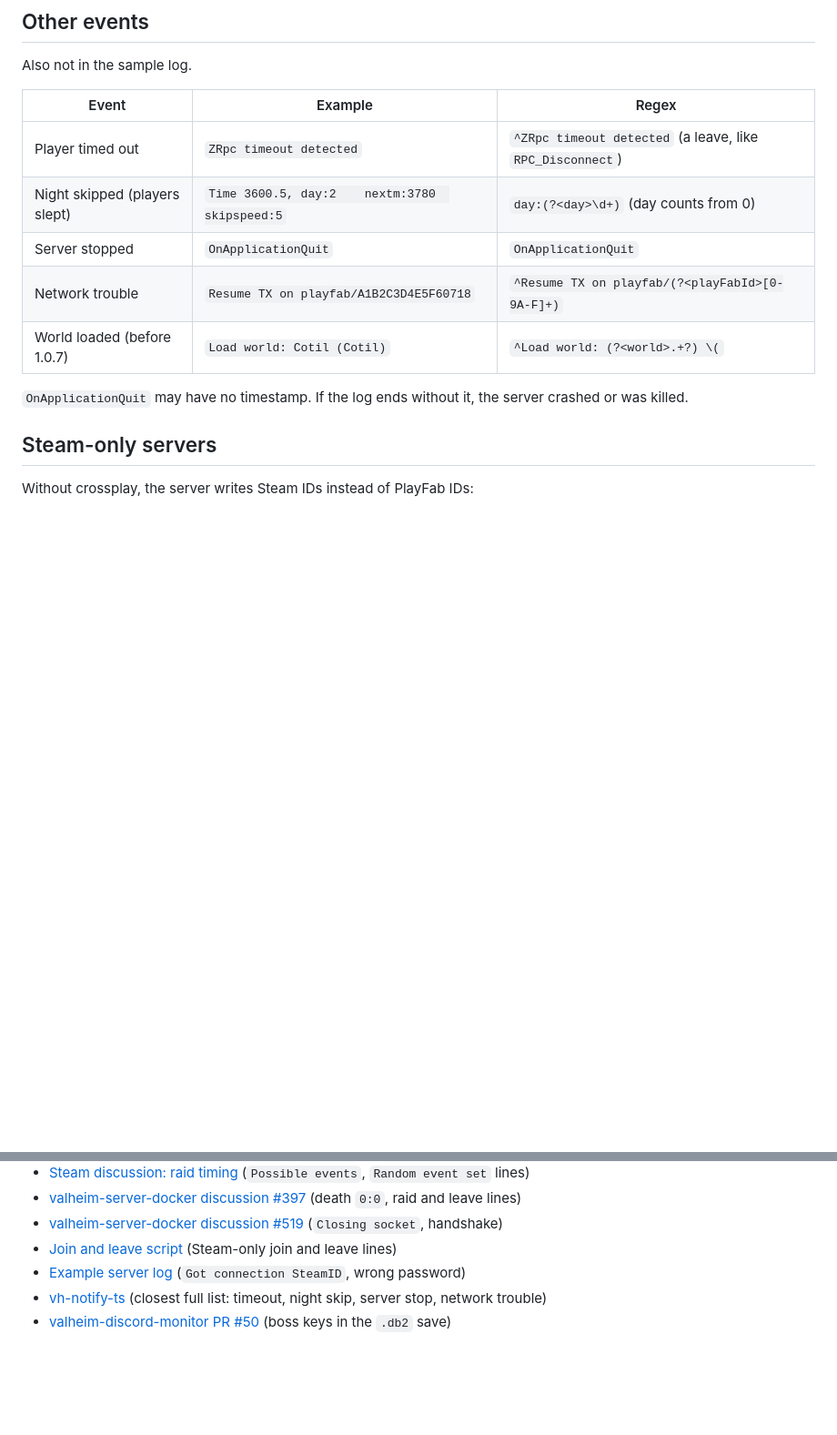
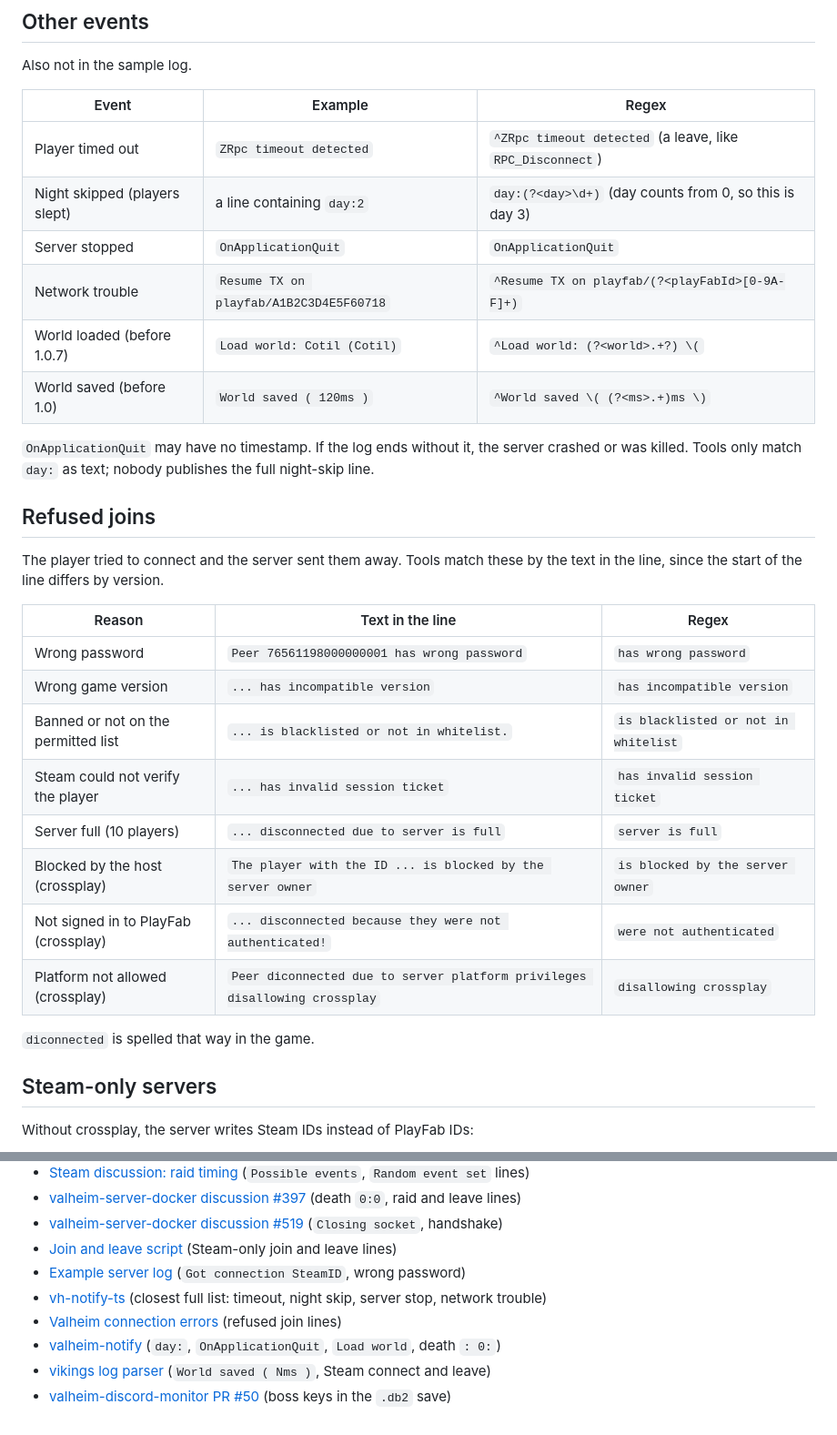
Before and after one commit to cristiadu/valheim-dashboard, a Markdown page: docs/log-events.md, 2 parts joined by grey strips. Shown at 91% size. GitHub-like rendering; blank space fills up the shorter version.

Commit message:
Add refused joins and older line formats from community parsers

```diff
--- a/docs/log-events.md
+++ b/docs/log-events.md
@@ -150,13 +150,32 @@ Also not in the sample log.
 | Event | Example | Regex |
 | --- | --- | --- |
 | Player timed out | `ZRpc timeout detected` | `^ZRpc timeout detected` (a leave, like `RPC_Disconnect`) |
-| Night skipped (players slept) | `Time 3600.5, day:2    nextm:3780  skipspeed:5` | `day:(?<day>\d+)` (day counts from 0) |
+| Night skipped (players slept) | a line containing `day:2` | `day:(?<day>\d+)` (day counts from 0, so this is day 3) |
 | Server stopped | `OnApplicationQuit` | `OnApplicationQuit` |
 | Network trouble | `Resume TX on playfab/A1B2C3D4E5F60718` | `^Resume TX on playfab/(?<playFabId>[0-9A-F]+)` |
 | World loaded (before 1.0.7) | `Load world: Cotil (Cotil)` | `^Load world: (?<world>.+?) \(` |
+| World saved (before 1.0) | `World saved ( 120ms )` | `^World saved \( (?<ms>.+)ms \)` |
 
 `OnApplicationQuit` may have no timestamp. If the log ends without it, the server crashed or was
-killed.
+killed. Tools only match `day:` as text; nobody publishes the full night-skip line.
+
+## Refused joins
+
+The player tried to connect and the server sent them away. Tools match these by the text in the
+line, since the start of the line differs by version.
+
+| Reason | Text in the line | Regex |
+| --- | --- | --- |
+| Wrong password | `Peer 76561198000000001 has wrong password` | `has wrong password` |
+| Wrong game version | `... has incompatible version` | `has incompatible version` |
+| Banned or not on the permitted list | `... is blacklisted or not in whitelist.` | `is blacklisted or not in whitelist` |
+| Steam could not verify the player | `... has invalid session ticket` | `has invalid session ticket` |
+| Server full (10 players) | `... disconnected due to server is full` | `server is full` |
+| Blocked by the host (crossplay) | `The player with the ID ... is blocked by the server owner` | `is blocked by the server owner` |
+| Not signed in to PlayFab (crossplay) | `... disconnected because they were not authenticated!` | `were not authenticated` |
+| Platform not allowed (crossplay) | `Peer diconnected due to server platform privileges disallowing crossplay` | `disallowing crossplay` |
+
+`diconnected` is spelled that way in the game.
 
 ## Steam-only servers
 
@@ -234,4 +253,7 @@ Not game events. Keep them out of the timeline.
 - [Join and leave script](https://gist.github.com/KevinPayravi/fe33a9b7d1b17e2747908950aa7a12f7) (Steam-only join and leave lines)
 - [Example server log](https://gist.github.com/kgadberry/8703f734e53b76862c7d62aca828d664) (`Got connection SteamID`, wrong password)
 - [vh-notify-ts](https://github.com/Viapatis/vh-notify-ts) (closest full list: timeout, night skip, server stop, network trouble)
+- [Valheim connection errors](https://valheimdb.com/multiplayer/connection-errors) (refused join lines)
+- [valheim-notify](https://github.com/Whiskey24/valheim-notify) (`day:`, `OnApplicationQuit`, `Load world`, death `: 0:`)
+- [vikings log parser](https://github.com/nickpelone/vikings) (`World saved ( Nms )`, Steam connect and leave)
 - [valheim-discord-monitor PR #50](https://github.com/alainator/valheim-discord-monitor/pull/50) (boss keys in the `.db2` save)
```
